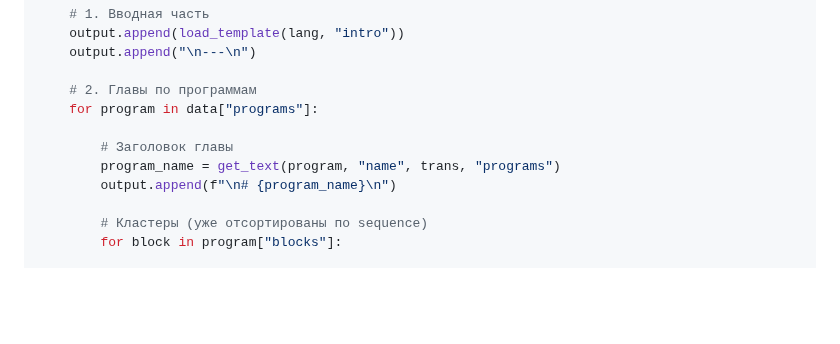
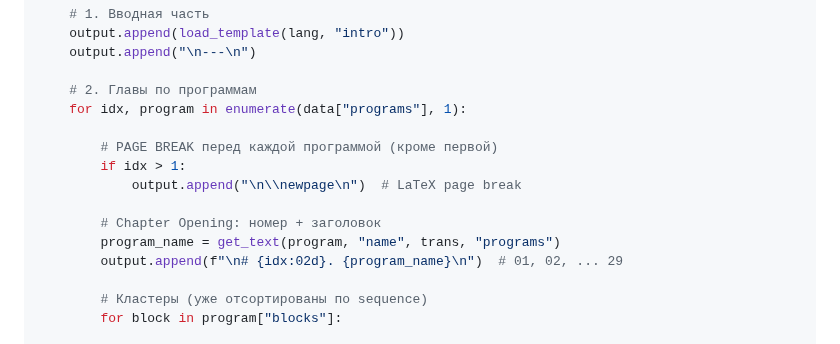
Before and after one commit to xksnk/selfolgy.me, a Markdown page: products/book/TECHNICAL_SPEC.md, the part around one of its changes. GitHub-like rendering; blank space fills up the shorter version.

```diff
--- a/products/book/TECHNICAL_SPEC.md
+++ b/products/book/TECHNICAL_SPEC.md
@@ -204,11 +257,15 @@ def generate_book1(lang):
     output.append("\n---\n")
 
     # 2. Главы по программам
-    for program in data["programs"]:
+    for idx, program in enumerate(data["programs"], 1):
 
-        # Заголовок главы
+        # PAGE BREAK перед каждой программой (кроме первой)
+        if idx > 1:
+            output.append("\n\\newpage\n")  # LaTeX page break
+
+        # Chapter Opening: номер + заголовок
         program_name = get_text(program, "name", trans, "programs")
-        output.append(f"\n# {program_name}\n")
+        output.append(f"\n# {idx:02d}. {program_name}\n")  # 01, 02, ... 29
 
         # Кластеры (уже отсортированы по sequence)
         for block in program["blocks"]:
```
Also changed, not shown: other parts of products/book/TECHNICAL_SPEC.md (+53 -0 lines), products/CLAUDE.md (+1 -1 lines).
